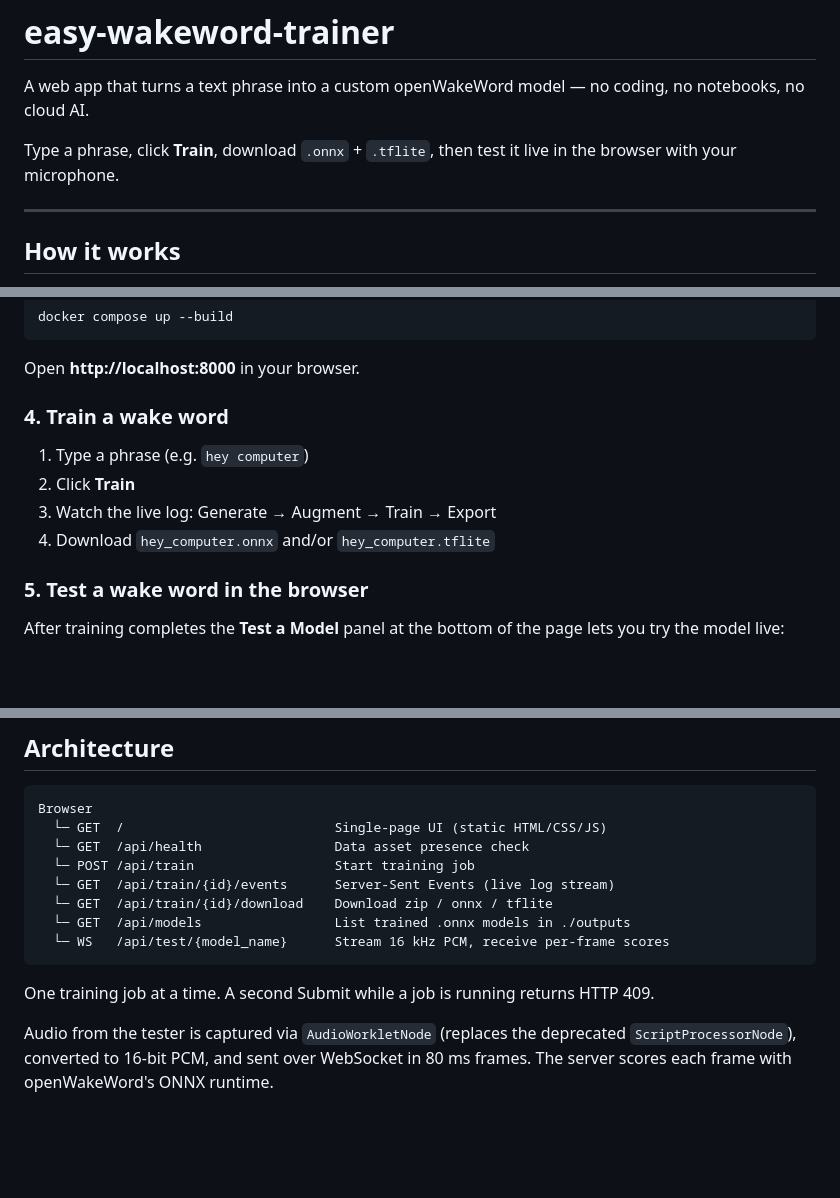
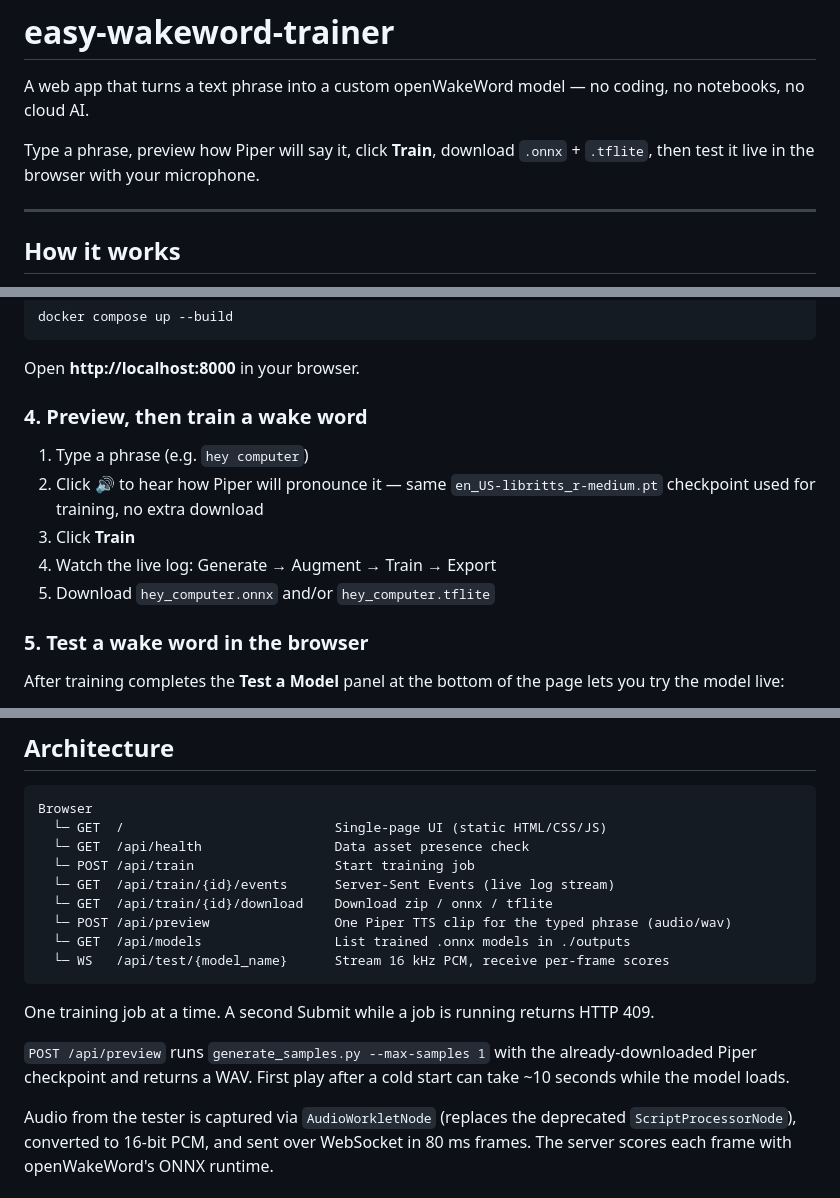
Before and after one commit to mylegitches/easy-wakeword-trainer, a Markdown page: README.md, 3 parts joined by grey strips. GitHub-like rendering; blank space fills up the shorter version.

Commit message:
docs: document phrase preview (Piper TTS, no extra downloads)
Co-authored-by: Cursor <cursoragent@cursor.com>

````diff
--- a/README.md
+++ b/README.md
@@ -2,7 +2,7 @@
 
 A web app that turns a text phrase into a custom openWakeWord model — no coding, no notebooks, no cloud AI.
 
-Type a phrase, click **Train**, download `.onnx` + `.tflite`, then test it live in the browser with your microphone.
+Type a phrase, preview how Piper will say it, click **Train**, download `.onnx` + `.tflite`, then test it live in the browser with your microphone.
 
 ---
 
@@ -74,12 +74,13 @@ docker compose up --build
 
 Open **http://localhost:8000** in your browser.
 
-### 4. Train a wake word
+### 4. Preview, then train a wake word
 
 1. Type a phrase (e.g. `hey computer`)
-2. Click **Train**
-3. Watch the live log: Generate → Augment → Train → Export
-4. Download `hey_computer.onnx` and/or `hey_computer.tflite`
+2. Click **🔊** to hear how Piper will pronounce it — same `en_US-libritts_r-medium.pt` checkpoint used for training, no extra download
+3. Click **Train**
+4. Watch the live log: Generate → Augment → Train → Export
+5. Download `hey_computer.onnx` and/or `hey_computer.tflite`
 
 ### 5. Test a wake word in the browser
 
@@ -126,11 +127,14 @@ Browser
   └─ POST /api/train                  Start training job
   └─ GET  /api/train/{id}/events      Server-Sent Events (live log stream)
   └─ GET  /api/train/{id}/download    Download zip / onnx / tflite
+  └─ POST /api/preview                One Piper TTS clip for the typed phrase (audio/wav)
   └─ GET  /api/models                 List trained .onnx models in ./outputs
   └─ WS   /api/test/{model_name}      Stream 16 kHz PCM, receive per-frame scores
 ```
 
 One training job at a time. A second Submit while a job is running returns HTTP 409.
+
+`POST /api/preview` runs `generate_samples.py --max-samples 1` with the already-downloaded Piper checkpoint and returns a WAV. First play after a cold start can take ~10 seconds while the model loads.
 
 Audio from the tester is captured via `AudioWorkletNode` (replaces the deprecated `ScriptProcessorNode`), converted to 16-bit PCM, and sent over WebSocket in 80 ms frames. The server scores each frame with openWakeWord's ONNX runtime.
 
````
